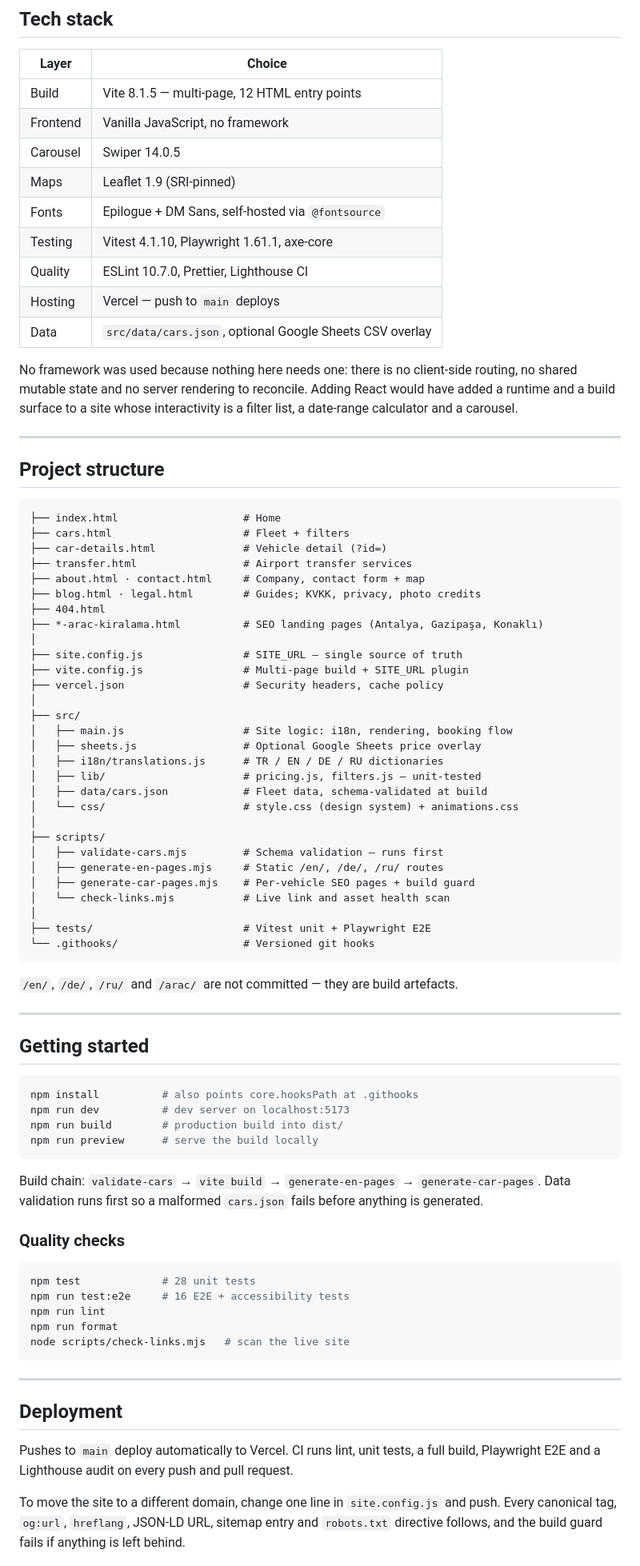
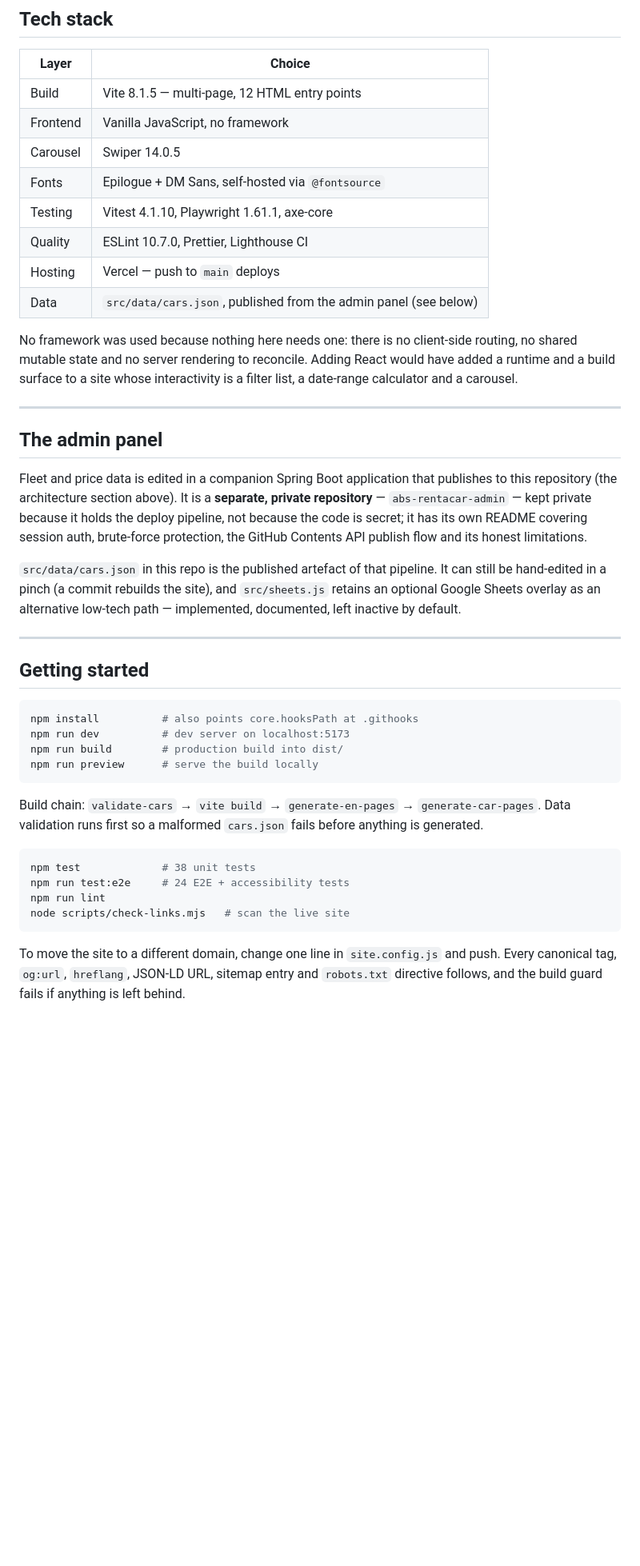
Before and after one commit to YusufKosarDev/abs-rentacar, a Markdown page: README.md, the part around one of its changes. Shown at 80% size. GitHub-like rendering; blank space fills up the shorter version.

Commit message:
README'yi senior seviyeye çıkar: mimari + yayın zinciri, gerçek ekran görüntüleri

````diff
--- a/README.md
+++ b/README.md
@@ -135,12 +217,11 @@ message.
 | Build | Vite 8.1.5 — multi-page, 12 HTML entry points |
 | Frontend | Vanilla JavaScript, no framework |
 | Carousel | Swiper 14.0.5 |
-| Maps | Leaflet 1.9 (SRI-pinned) |
 | Fonts | Epilogue + DM Sans, self-hosted via `@fontsource` |
 | Testing | Vitest 4.1.10, Playwright 1.61.1, axe-core |
 | Quality | ESLint 10.7.0, Prettier, Lighthouse CI |
 | Hosting | Vercel — push to `main` deploys |
-| Data | `src/data/cars.json`, optional Google Sheets CSV overlay |
+| Data | `src/data/cars.json`, published from the admin panel (see below) |
 
 No framework was used because nothing here needs one: there is no client-side routing, no
 shared mutable state and no server rendering to reconcile. Adding React would have added a
@@ -149,41 +230,18 @@ calculator and a carousel.
 
 ---
 
-## Project structure
+## The admin panel
 
-```
-├── index.html                    # Home
-├── cars.html                     # Fleet + filters
-├── car-details.html              # Vehicle detail (?id=)
-├── transfer.html                 # Airport transfer services
-├── about.html · contact.html     # Company, contact form + map
-├── blog.html · legal.html        # Guides; KVKK, privacy, photo credits
-├── 404.html
-├── *-arac-kiralama.html          # SEO landing pages (Antalya, Gazipaşa, Konaklı)
-│
-├── site.config.js                # SITE_URL — single source of truth
-├── vite.config.js                # Multi-page build + SITE_URL plugin
-├── vercel.json                   # Security headers, cache policy
-│
-├── src/
-│   ├── main.js                   # Site logic: i18n, rendering, booking flow
-│   ├── sheets.js                 # Optional Google Sheets price overlay
-│   ├── i18n/translations.js      # TR / EN / DE / RU dictionaries
-│   ├── lib/                      # pricing.js, filters.js — unit-tested
-│   ├── data/cars.json            # Fleet data, schema-validated at build
-│   └── css/                      # style.css (design system) + animations.css
-│
-├── scripts/
-│   ├── validate-cars.mjs         # Schema validation — runs first
-│   ├── generate-en-pages.mjs     # Static /en/, /de/, /ru/ routes
-│   ├── generate-car-pages.mjs    # Per-vehicle SEO pages + build guard
-│   └── check-links.mjs           # Live link and asset health scan
-│
-├── tests/                        # Vitest unit + Playwright E2E
-└── .githooks/                    # Versioned git hooks
-```
+Fleet and price data is edited in a companion Spring Boot application that publishes to
+this repository (the architecture section above). It is a **separate, private repository**
+— `abs-rentacar-admin` — kept private because it holds the deploy pipeline, not because the
+code is secret; it has its own README covering session auth, brute-force protection, the
+GitHub Contents API publish flow and its honest limitations.
 
-`/en/`, `/de/`, `/ru/` and `/arac/` are not committed — they are build artefacts.
+`src/data/cars.json` in this repo is the published artefact of that pipeline. It can still
+be hand-edited in a pinch (a commit rebuilds the site), and `src/sheets.js` retains an
+optional Google Sheets overlay as an alternative low-tech path — implemented, documented,
+left inactive by default.
 
 ---
 
@@ -199,22 +257,12 @@ npm run preview      # serve the build locally
 Build chain: `validate-cars` → `vite build` → `generate-en-pages` → `generate-car-pages`.
 Data validation runs first so a malformed `cars.json` fails before anything is generated.
 
-### Quality checks
-
 ```bash
-npm test             # 28 unit tests
-npm run test:e2e     # 16 E2E + accessibility tests
+npm test             # 38 unit tests
+npm run test:e2e     # 24 E2E + accessibility tests
 npm run lint
-npm run format
 node scripts/check-links.mjs   # scan the live site
 ```
-
----
-
-## Deployment
-
-Pushes to `main` deploy automatically to Vercel. CI runs lint, unit tests, a full build,
-Playwright E2E and a Lighthouse audit on every push and pull request.
 
 To move the site to a different domain, change one line in `site.config.js` and push. Every
 canonical tag, `og:url`, `hreflang`, JSON-LD URL, sitemap entry and `robots.txt` directive
````
Also changed, not shown: other parts of README.md (+126 -43 lines), docs/car-detail.png (added), docs/fleet.png (added), docs/home.png (added), docs/mobile-home.png (added).
